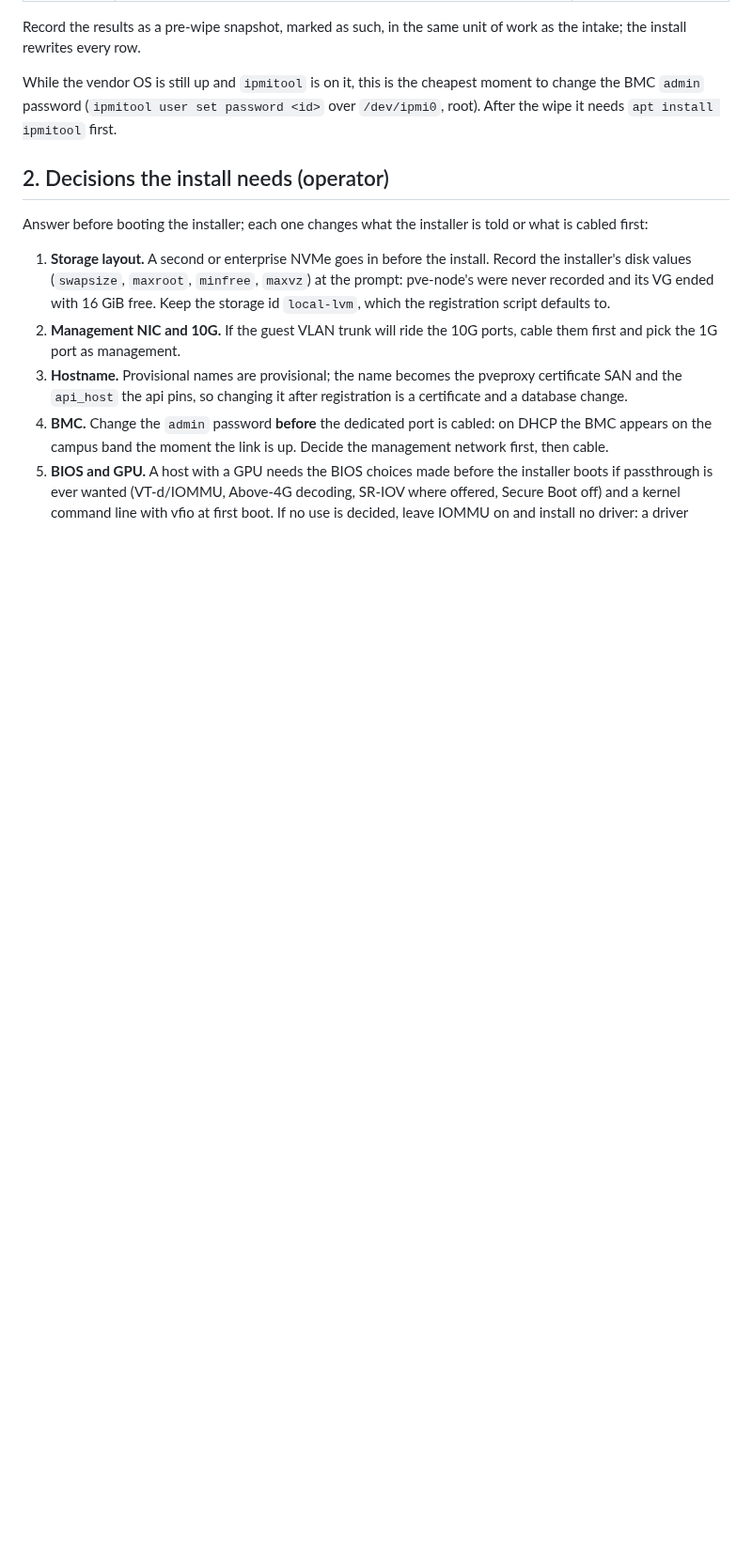
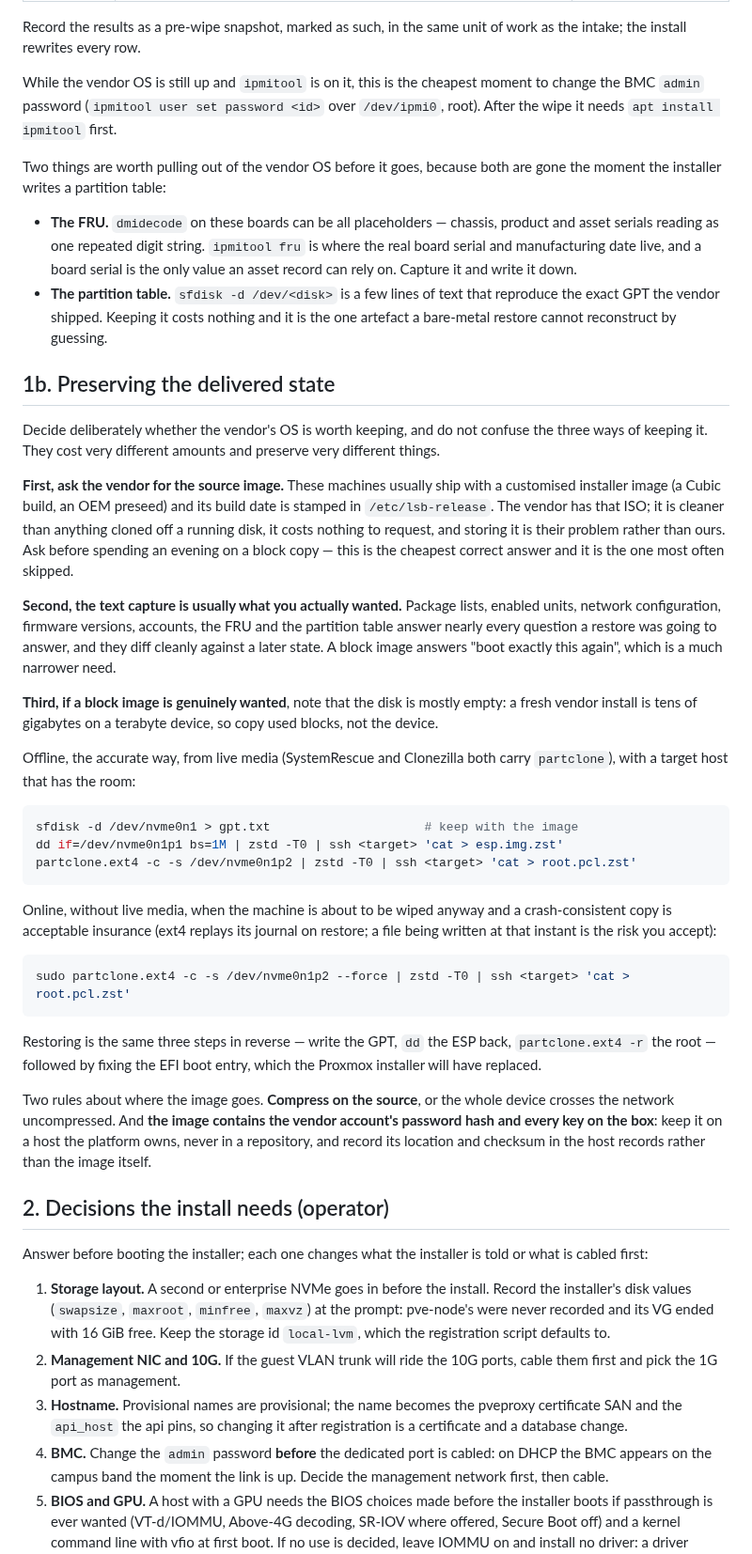
Before and after one commit to PNUops/pickle-infra-example, a Markdown page: runbooks/proxmox-node-intake.md, the part around the change. Shown at 94% size. Rendered like a GitHub page; blank space fills up the shorter version.

Commit message:
docs: mirror the delivered-state preservation step

````diff
--- a/runbooks/proxmox-node-intake.md
+++ b/runbooks/proxmox-node-intake.md
@@ -53,6 +53,67 @@ work as the intake; the install rewrites every row.
 While the vendor OS is still up and `ipmitool` is on it, this is the cheapest
 moment to change the BMC `admin` password (`ipmitool user set password <id>`
 over `/dev/ipmi0`, root). After the wipe it needs `apt install ipmitool` first.
+
+Two things are worth pulling out of the vendor OS before it goes, because both
+are gone the moment the installer writes a partition table:
+
+- **The FRU.** `dmidecode` on these boards can be all placeholders — chassis,
+  product and asset serials reading as one repeated digit string. `ipmitool fru`
+  is where the real board serial and manufacturing date live, and a board serial
+  is the only value an asset record can rely on. Capture it and write it down.
+- **The partition table.** `sfdisk -d /dev/<disk>` is a few lines of text that
+  reproduce the exact GPT the vendor shipped. Keeping it costs nothing and it is
+  the one artefact a bare-metal restore cannot reconstruct by guessing.
+
+## 1b. Preserving the delivered state
+
+Decide deliberately whether the vendor's OS is worth keeping, and do not confuse
+the three ways of keeping it. They cost very different amounts and preserve very
+different things.
+
+**First, ask the vendor for the source image.** These machines usually ship with
+a customised installer image (a Cubic build, an OEM preseed) and its build date
+is stamped in `/etc/lsb-release`. The vendor has that ISO; it is cleaner than
+anything cloned off a running disk, it costs nothing to request, and storing it
+is their problem rather than ours. Ask before spending an evening on a block
+copy — this is the cheapest correct answer and it is the one most often skipped.
+
+**Second, the text capture is usually what you actually wanted.** Package lists,
+enabled units, network configuration, firmware versions, accounts, the FRU and
+the partition table answer nearly every question a restore was going to answer,
+and they diff cleanly against a later state. A block image answers "boot exactly
+this again", which is a much narrower need.
+
+**Third, if a block image is genuinely wanted**, note that the disk is mostly
+empty: a fresh vendor install is tens of gigabytes on a terabyte device, so copy
+used blocks, not the device.
+
+Offline, the accurate way, from live media (SystemRescue and Clonezilla both
+carry `partclone`), with a target host that has the room:
+
+```bash
+sfdisk -d /dev/nvme0n1 > gpt.txt                     # keep with the image
+dd if=/dev/nvme0n1p1 bs=1M | zstd -T0 | ssh <target> 'cat > esp.img.zst'
+partclone.ext4 -c -s /dev/nvme0n1p2 | zstd -T0 | ssh <target> 'cat > root.pcl.zst'
+```
+
+Online, without live media, when the machine is about to be wiped anyway and a
+crash-consistent copy is acceptable insurance (ext4 replays its journal on
+restore; a file being written at that instant is the risk you accept):
+
+```bash
+sudo partclone.ext4 -c -s /dev/nvme0n1p2 --force | zstd -T0 | ssh <target> 'cat > root.pcl.zst'
+```
+
+Restoring is the same three steps in reverse — write the GPT, `dd` the ESP back,
+`partclone.ext4 -r` the root — followed by fixing the EFI boot entry, which the
+Proxmox installer will have replaced.
+
+Two rules about where the image goes. **Compress on the source**, or the whole
+device crosses the network uncompressed. And **the image contains the vendor
+account's password hash and every key on the box**: keep it on a host the
+platform owns, never in a repository, and record its location and checksum in
+the host records rather than the image itself.
 
 ## 2. Decisions the install needs (operator)
 
````
